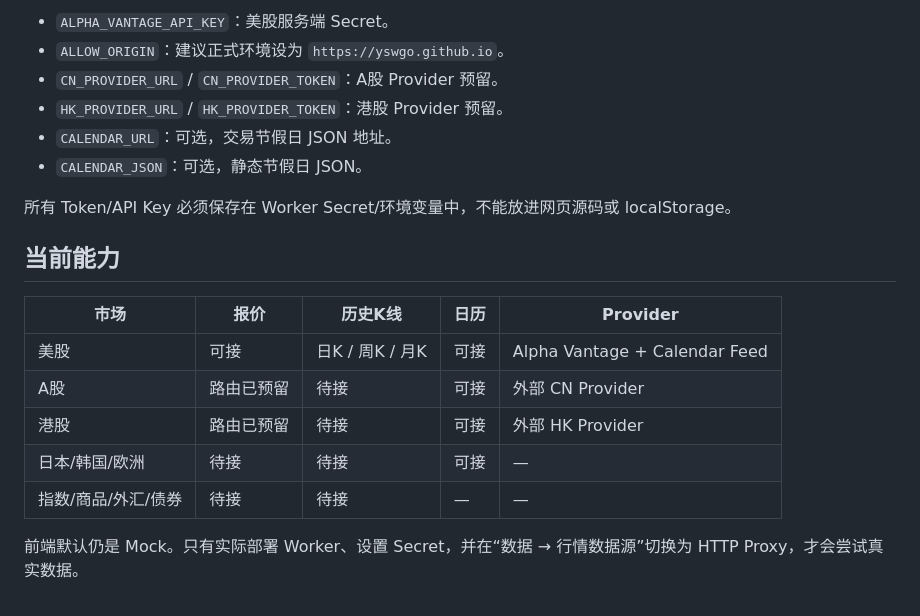
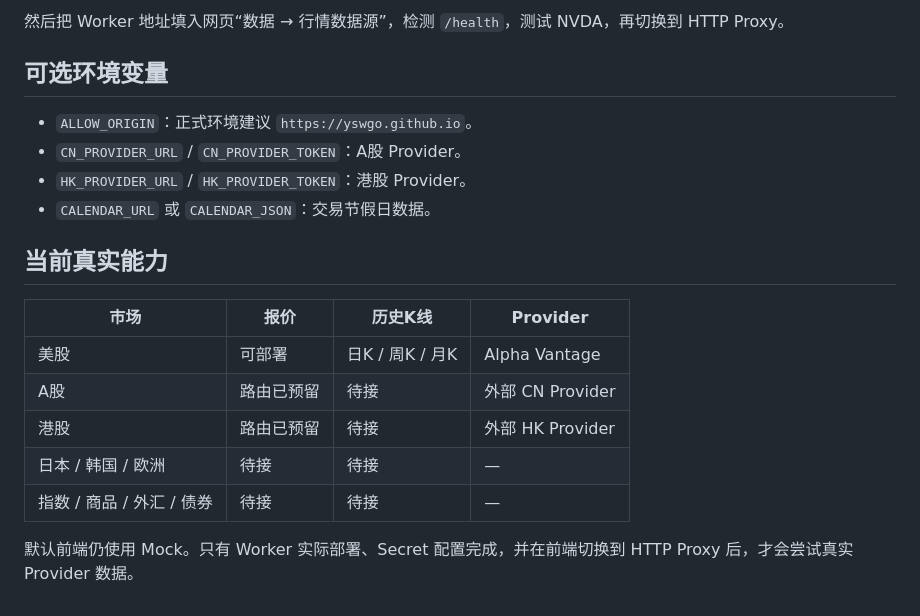
Before and after one commit to yswgo/hangqing-wanxiang, a Markdown page: backend/README.md, the part around one of its changes. Drawn GitHub-style.

```diff
--- a/backend/README.md
+++ b/backend/README.md
@@ -81,21 +78,21 @@ Cloudflare Worker 使用 `caches.default` 做边缘缓存：
 
-- `ALPHA_VANTAGE_API_KEY`：美股服务端 Secret。
-- `ALLOW_ORIGIN`：建议正式环境设为 `https://yswgo.github.io`。
-- `CN_PROVIDER_URL` / `CN_PROVIDER_TOKEN`：A股 Provider 预留。
-- `HK_PROVIDER_URL` / `HK_PROVIDER_TOKEN`：港股 Provider 预留。
-- `CALENDAR_URL`：可选，交易节假日 JSON 地址。
-- `CALENDAR_JSON`：可选，静态节假日 JSON。
+然后把 Worker 地址填入网页“数据 → 行情数据源”，检测 `/health`，测试 NVDA，再切换到 HTTP Proxy。
 
-所有 Token/API Key 必须保存在 Worker Secret/环境变量中，不能放进网页源码或 localStorage。
+## 可选环境变量
 
-## 当前能力
+- `ALLOW_ORIGIN`：正式环境建议 `https://yswgo.github.io`。
+- `CN_PROVIDER_URL` / `CN_PROVIDER_TOKEN`：A股 Provider。
+- `HK_PROVIDER_URL` / `HK_PROVIDER_TOKEN`：港股 Provider。
+- `CALENDAR_URL` 或 `CALENDAR_JSON`：交易节假日数据。
 
-| 市场 | 报价 | 历史K线 | 日历 | Provider |
-| --- | --- | --- | --- | --- |
-| 美股 | 可接 | 日K / 周K / 月K | 可接 | Alpha Vantage + Calendar Feed |
-| A股 | 路由已预留 | 待接 | 可接 | 外部 CN Provider |
-| 港股 | 路由已预留 | 待接 | 可接 | 外部 HK Provider |
-| 日本/韩国/欧洲 | 待接 | 待接 | 可接 | — |
-| 指数/商品/外汇/债券 | 待接 | 待接 | — | — |
+## 当前真实能力
 
-前端默认仍是 Mock。只有实际部署 Worker、设置 Secret，并在“数据 → 行情数据源”切换为 HTTP Proxy，才会尝试真实数据。
+| 市场 | 报价 | 历史K线 | Provider |
+| --- | --- | --- | --- |
+| 美股 | 可部署 | 日K / 周K / 月K | Alpha Vantage |
+| A股 | 路由已预留 | 待接 | 外部 CN Provider |
+| 港股 | 路由已预留 | 待接 | 外部 HK Provider |
+| 日本 / 韩国 / 欧洲 | 待接 | 待接 | — |
+| 指数 / 商品 / 外汇 / 债券 | 待接 | 待接 | — |
+
+默认前端仍使用 Mock。只有 Worker 实际部署、Secret 配置完成，并在前端切换到 HTTP Proxy 后，才会尝试真实 Provider 数据。
```
Also changed, not shown: other parts of backend/README.md (+37 -40 lines).
